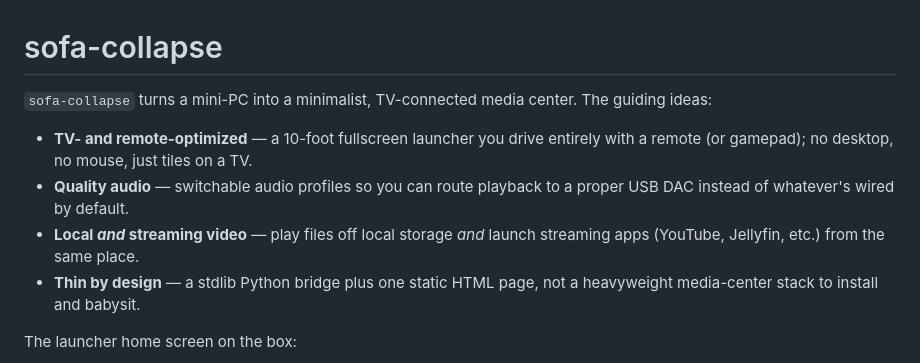
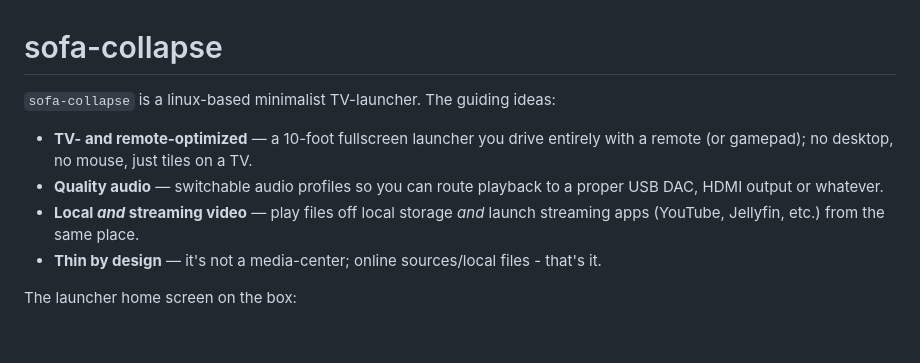
Before and after one commit to svinopterix/sofa-collapse, a Markdown page: README.md, the part around the change. Rendered like a GitHub page; blank space fills up the shorter version.

```diff
--- a/README.md
+++ b/README.md
@@ -1,16 +1,15 @@
 # sofa-collapse
 
-`sofa-collapse` turns a mini-PC into a minimalist, TV-connected media center.
+`sofa-collapse` is a linux-based minimalist TV-launcher.
 The guiding ideas:
 
 - **TV- and remote-optimized** — a 10-foot fullscreen launcher you drive entirely
   with a remote (or gamepad); no desktop, no mouse, just tiles on a TV.
 - **Quality audio** — switchable audio profiles so you can route playback to a
-  proper USB DAC instead of whatever's wired by default.
+  proper USB DAC, HDMI output or whatever.
 - **Local *and* streaming video** — play files off local storage *and* launch
   streaming apps (YouTube, Jellyfin, etc.) from the same place.
-- **Thin by design** — a stdlib Python bridge plus one static HTML page, not a
-  heavyweight media-center stack to install and babysit.
+- **Thin by design** — it's not a media-center; online sources/local files - that's it.
 
 
 The launcher home screen on the box:
```
